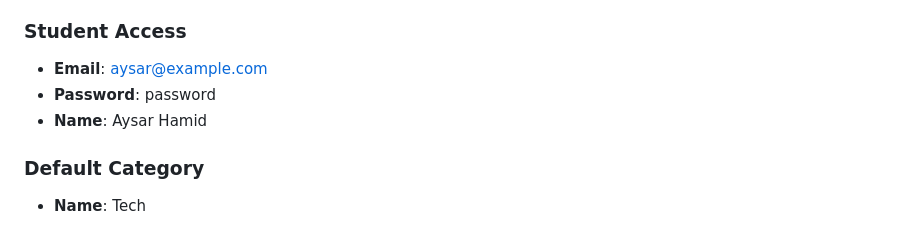
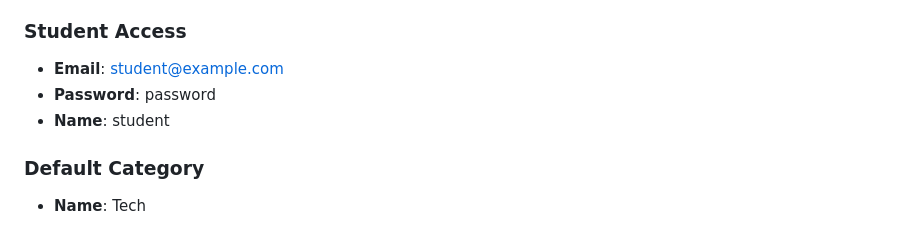
Before and after one commit to MarkxOBrian/Blog-System, a Markdown page: README.md, the part around the change. GitHub-like rendering.

```diff
--- a/README.md
+++ b/README.md
@@ -92,9 +92,9 @@ A comprehensive blog management system designed for students and administrators
 - **Role**: Administrator
 
 ### Student Access
-- **Email**: aysar@example.com
+- **Email**: student@example.com
 - **Password**: password
-- **Name**: Aysar Hamid
+- **Name**: student
 
 ### Default Category
 - **Name**: Tech
```
